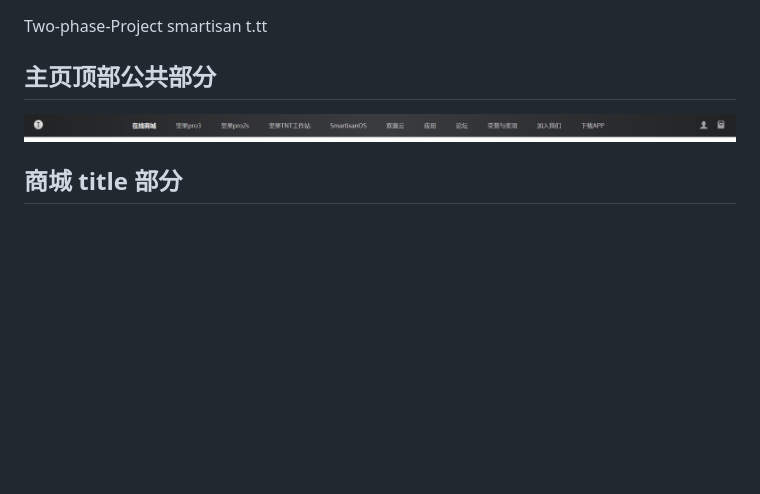
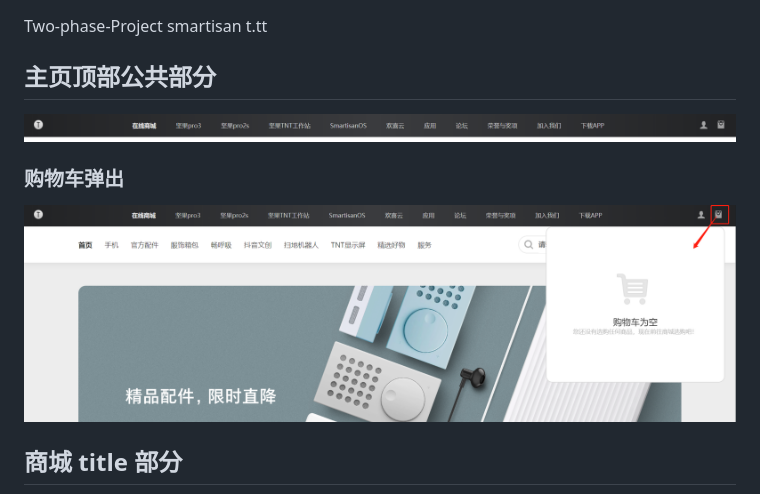
Before and after one commit to Jakeyhb/Phase-two-smartisan, a Markdown page: README.md, the part around the change. Drawn GitHub-style; pictures changed too: img/20200406222317.png (added); blank space fills up the shorter version.

Commit message:
更新说明文档

```diff
--- a/README.md
+++ b/README.md
@@ -6,6 +6,10 @@ Two-phase-Project smartisan t.tt
 
 ![image-20200406182500439](./img/image-20200406182500439.png)
 
+### 购物车弹出
+
+![image](./img/20200406222317.png)
+
 ## 商城 title 部分
 
 ![image-20200406182528891](.//img/image-20200406182528891.png)
```
